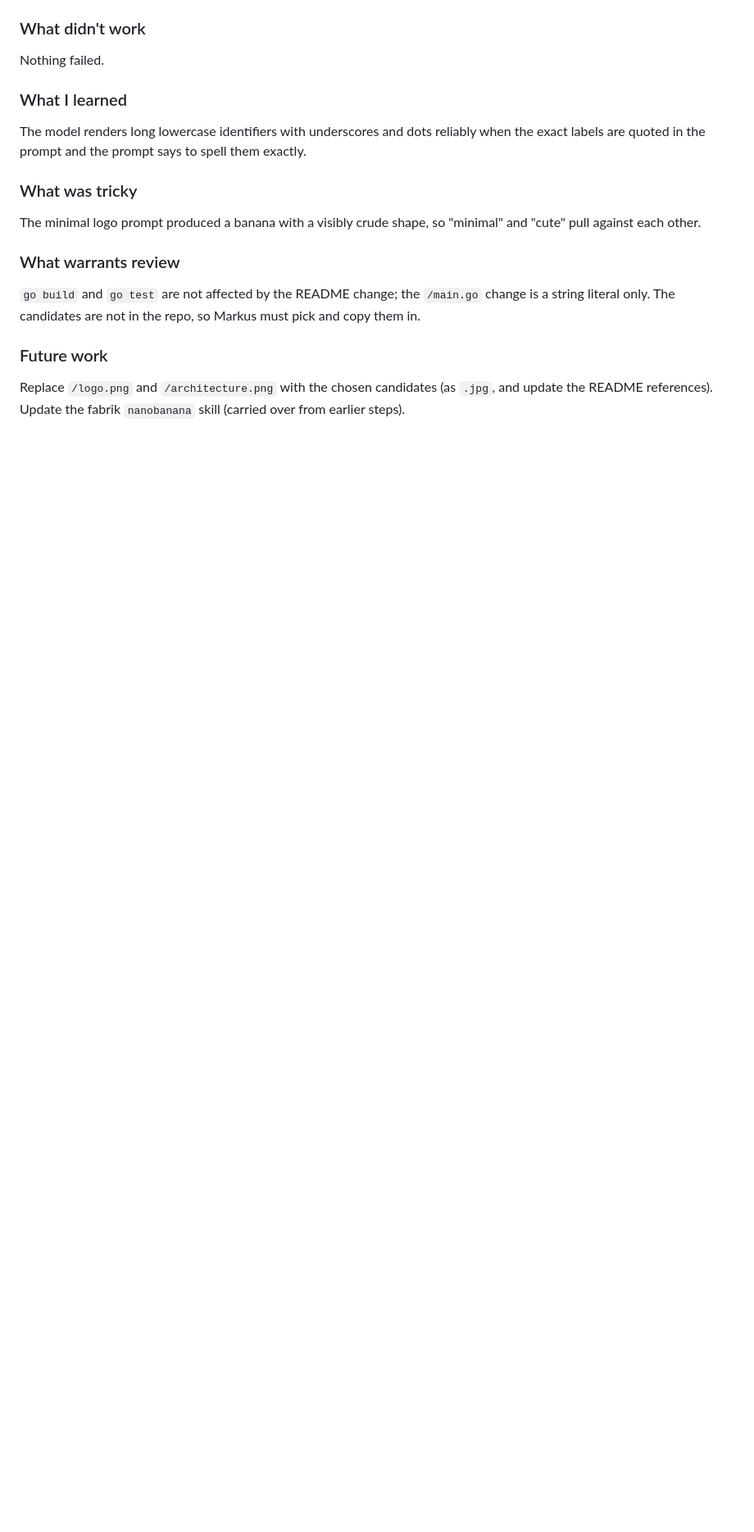
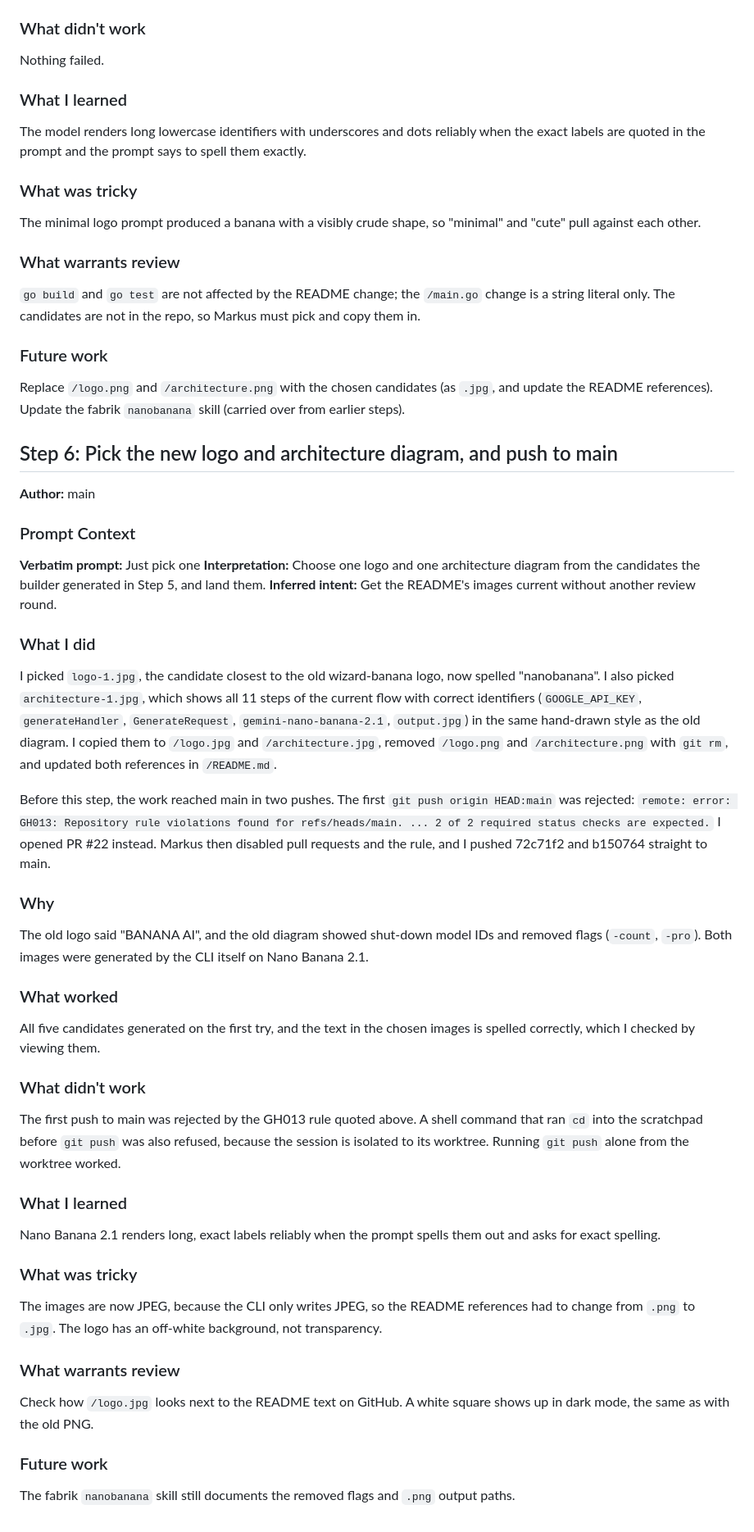
Before and after one commit to maragudk/nanobanana, a Markdown page: docs/diary/2026-11-18-current-nano-banana-models.md, the part around the change. Shown at 82% size. Rendered like a GitHub page; blank space fills up the shorter version.

```diff
--- a/docs/diary/2026-11-18-current-nano-banana-models.md
+++ b/docs/diary/2026-11-18-current-nano-banana-models.md
@@ -219,3 +219,39 @@ The minimal logo prompt produced a banana with a visibly crude shape, so "minima
 
 ### Future work
 Replace `/logo.png` and `/architecture.png` with the chosen candidates (as `.jpg`, and update the README references). Update the fabrik `nanobanana` skill (carried over from earlier steps).
+
+## Step 6: Pick the new logo and architecture diagram, and push to main
+
+**Author:** main
+
+### Prompt Context
+
+**Verbatim prompt:** Just pick one
+**Interpretation:** Choose one logo and one architecture diagram from the candidates the builder generated in Step 5, and land them.
+**Inferred intent:** Get the README's images current without another review round.
+
+### What I did
+I picked `logo-1.jpg`, the candidate closest to the old wizard-banana logo, now spelled "nanobanana". I also picked `architecture-1.jpg`, which shows all 11 steps of the current flow with correct identifiers (`GOOGLE_API_KEY`, `generateHandler`, `GenerateRequest`, `gemini-nano-banana-2.1`, `output.jpg`) in the same hand-drawn style as the old diagram. I copied them to `/logo.jpg` and `/architecture.jpg`, removed `/logo.png` and `/architecture.png` with `git rm`, and updated both references in `/README.md`.
+
+Before this step, the work reached main in two pushes. The first `git push origin HEAD:main` was rejected: `remote: error: GH013: Repository rule violations found for refs/heads/main. ... 2 of 2 required status checks are expected.` I opened PR #22 instead. Markus then disabled pull requests and the rule, and I pushed 72c71f2 and b150764 straight to main.
+
+### Why
+The old logo said "BANANA AI", and the old diagram showed shut-down model IDs and removed flags (`-count`, `-pro`). Both images were generated by the CLI itself on Nano Banana 2.1.
+
+### What worked
+All five candidates generated on the first try, and the text in the chosen images is spelled correctly, which I checked by viewing them.
+
+### What didn't work
+The first push to main was rejected by the GH013 rule quoted above. A shell command that ran `cd` into the scratchpad before `git push` was also refused, because the session is isolated to its worktree. Running `git push` alone from the worktree worked.
+
+### What I learned
+Nano Banana 2.1 renders long, exact labels reliably when the prompt spells them out and asks for exact spelling.
+
+### What was tricky
+The images are now JPEG, because the CLI only writes JPEG, so the README references had to change from `.png` to `.jpg`. The logo has an off-white background, not transparency.
+
+### What warrants review
+Check how `/logo.jpg` looks next to the README text on GitHub. A white square shows up in dark mode, the same as with the old PNG.
+
+### Future work
+The fabrik `nanobanana` skill still documents the removed flags and `.png` output paths.
```
Also changed, not shown: README.md (+2 -2 lines), architecture.jpg (added), logo.jpg (added), logo.png (deleted), 1 other file.
